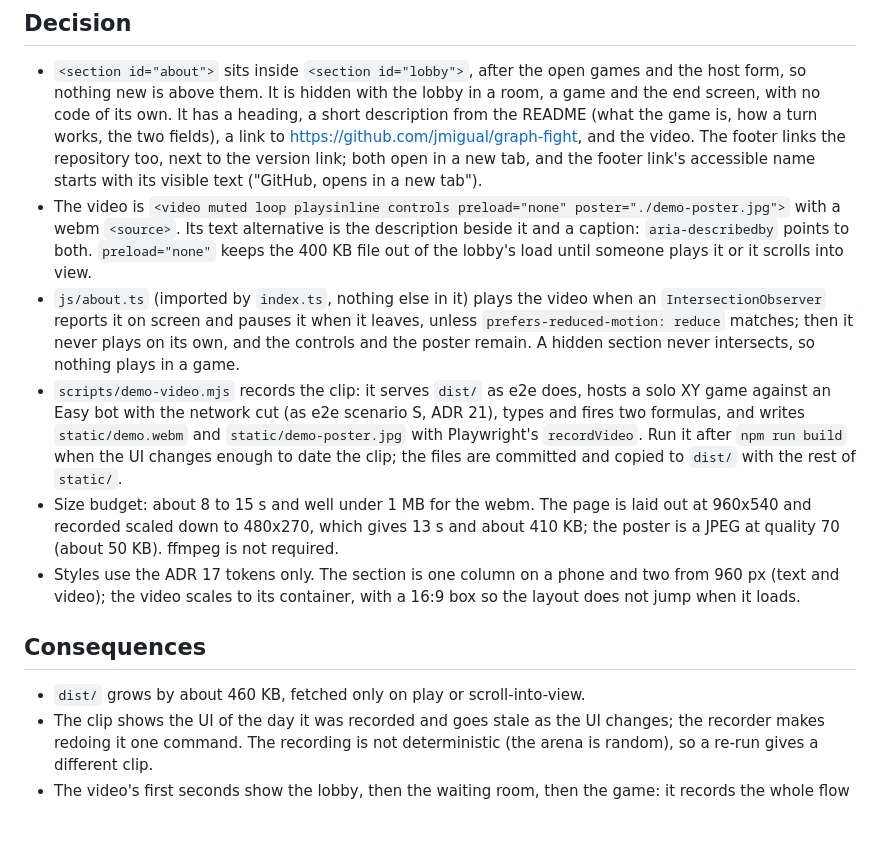
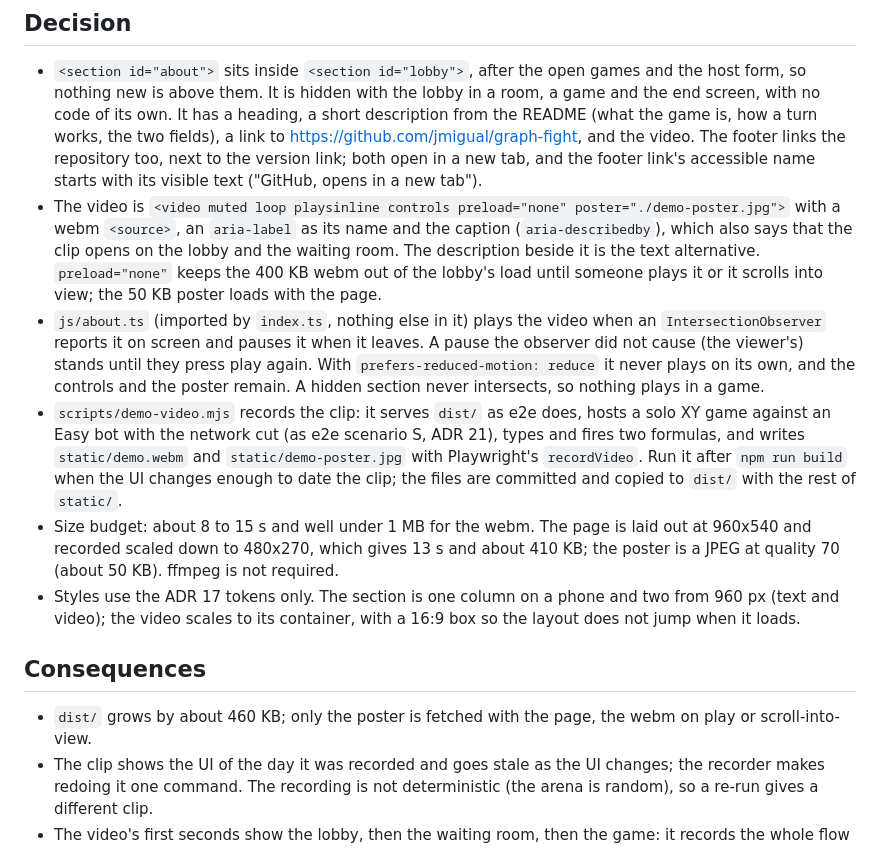
Before and after one commit to jmigual/graph-fight, a Markdown page: docs/adr/0029-about-section-and-demo-video.md, the part around the change. Rendered like a GitHub page; blank space fills up the shorter version.

Commit message:
ADR 29: the poster loads with the page, the viewer's pause stands

```diff
--- a/docs/adr/0029-about-section-and-demo-video.md
+++ b/docs/adr/0029-about-section-and-demo-video.md
@@ -17,13 +17,15 @@ the open games and the host form, must not have to scroll past it.
   video. The footer links the repository too, next to the version link; both open in a new tab, and
   the footer link's accessible name starts with its visible text ("GitHub, opens in a new tab").
 - The video is `<video muted loop playsinline controls preload="none" poster="./demo-poster.jpg">`
-  with a webm `<source>`. Its text alternative is the description beside it and a caption:
-  `aria-describedby` points to both. `preload="none"` keeps the 400 KB file out of the lobby's load
-  until someone plays it or it scrolls into view.
+  with a webm `<source>`, an `aria-label` as its name and the caption (`aria-describedby`), which
+  also says that the clip opens on the lobby and the waiting room. The description beside it is the
+  text alternative. `preload="none"` keeps the 400 KB webm out of the lobby's load until someone
+  plays it or it scrolls into view; the 50 KB poster loads with the page.
 - `js/about.ts` (imported by `index.ts`, nothing else in it) plays the video when an
-  `IntersectionObserver` reports it on screen and pauses it when it leaves, unless
-  `prefers-reduced-motion: reduce` matches; then it never plays on its own, and the controls and
-  the poster remain. A hidden section never intersects, so nothing plays in a game.
+  `IntersectionObserver` reports it on screen and pauses it when it leaves. A pause the observer
+  did not cause (the viewer's) stands until they press play again. With
+  `prefers-reduced-motion: reduce` it never plays on its own, and the controls and the poster
+  remain. A hidden section never intersects, so nothing plays in a game.
 - `scripts/demo-video.mjs` records the clip: it serves `dist/` as e2e does, hosts a solo XY game
   against an Easy bot with the network cut (as e2e scenario S, ADR 21), types and fires two
   formulas, and writes `static/demo.webm` and `static/demo-poster.jpg` with Playwright's
@@ -38,7 +40,8 @@ the open games and the host form, must not have to scroll past it.
 
 ## Consequences
 
-- `dist/` grows by about 460 KB, fetched only on play or scroll-into-view.
+- `dist/` grows by about 460 KB; only the poster is fetched with the page, the webm on play or
+  scroll-into-view.
 - The clip shows the UI of the day it was recorded and goes stale as the UI changes; the recorder
   makes redoing it one command. The recording is not deterministic (the arena is random), so a
   re-run gives a different clip.
```
